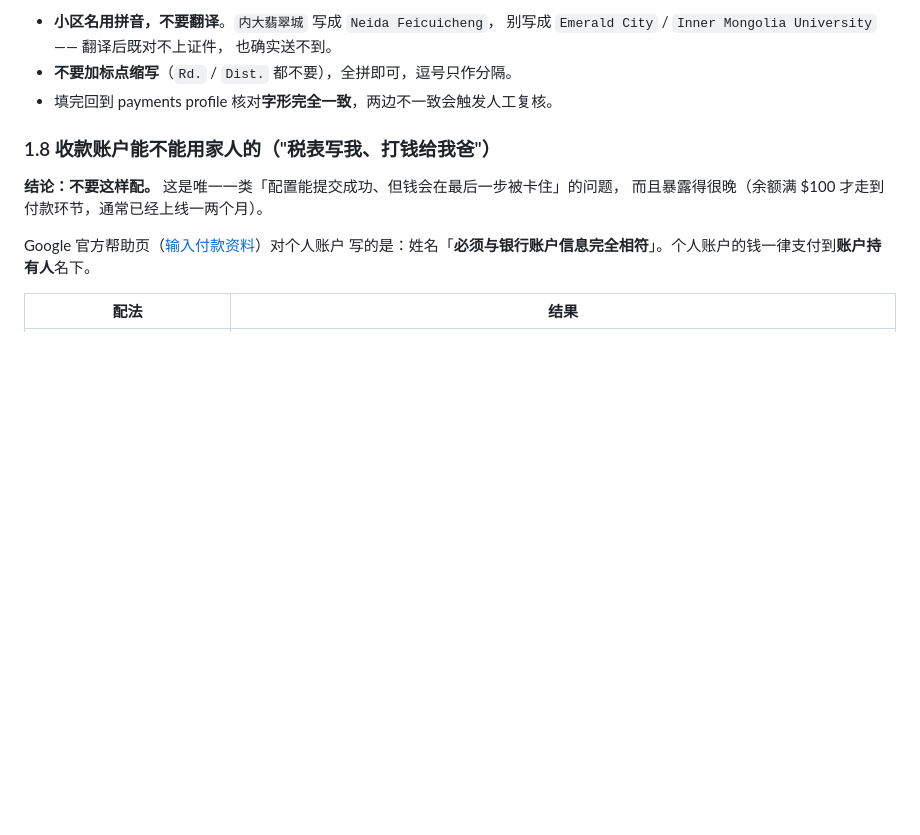
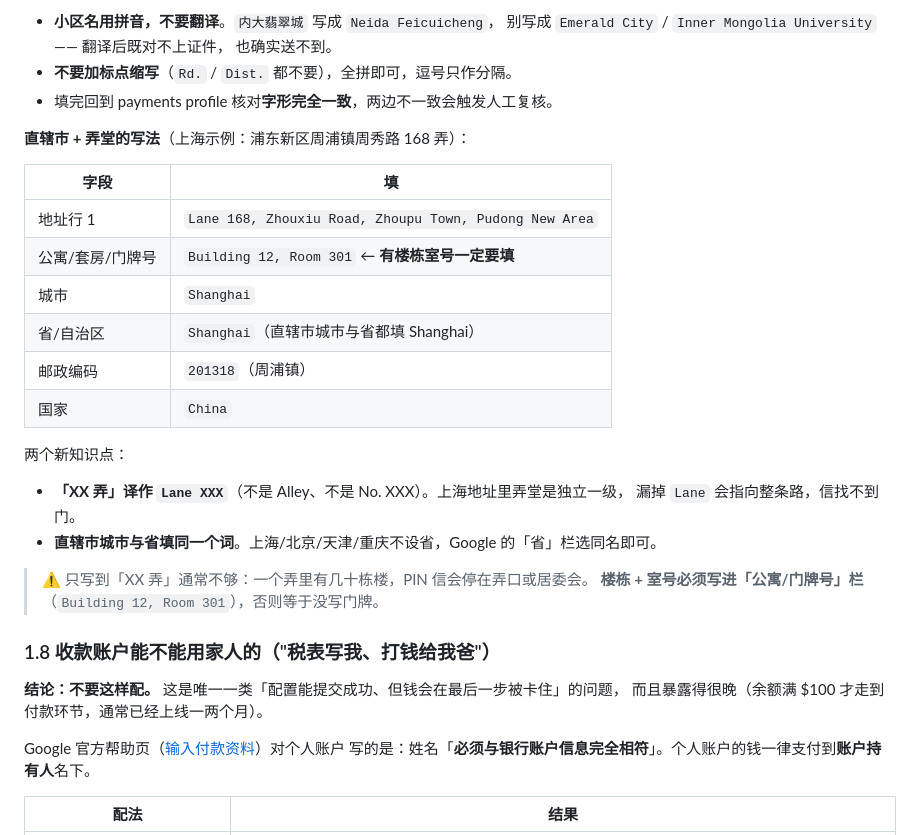
Before and after one commit to lbn11/CarLong, a Markdown page: docs/admob_setup_guide.md, the part around the change. Drawn GitHub-style; blank space fills up the shorter version.

Commit message:
docs(ads): 补直辖市与弄堂地址写法（Lane XXX / 省=市 / 楼栋室号必填）

```diff
--- a/docs/admob_setup_guide.md
+++ b/docs/admob_setup_guide.md
@@ -152,6 +152,26 @@ admob.google.com
   也确实送不到。
 - **不要加标点缩写**（`Rd.` / `Dist.` 都不要），全拼即可，逗号只作分隔。
 - 填完回到 payments profile 核对**字形完全一致**，两边不一致会触发人工复核。
+
+**直辖市 + 弄堂的写法**（上海示例：浦东新区周浦镇周秀路 168 弄）：
+
+| 字段 | 填 |
+|---|---|
+| 地址行 1 | `Lane 168, Zhouxiu Road, Zhoupu Town, Pudong New Area` |
+| 公寓/套房/门牌号 | `Building 12, Room 301` ← **有楼栋室号一定要填** |
+| 城市 | `Shanghai` |
+| 省/自治区 | `Shanghai`（直辖市城市与省都填 Shanghai） |
+| 邮政编码 | `201318`（周浦镇） |
+| 国家 | `China` |
+
+两个新知识点：
+
+- **「XX 弄」译作 `Lane XXX`**（不是 Alley、不是 No. XXX）。上海地址里弄堂是独立一级，
+  漏掉 `Lane` 会指向整条路，信找不到门。
+- **直辖市城市与省填同一个词**。上海/北京/天津/重庆不设省，Google 的「省」栏选同名即可。
+
+> ⚠️ 只写到「XX 弄」通常不够：一个弄里有几十栋楼，PIN 信会停在弄口或居委会。
+> **楼栋 + 室号必须写进「公寓/门牌号」栏**（`Building 12, Room 301`），否则等于没写门牌。
 
 ### 1.8 收款账户能不能用家人的（"税表写我、打钱给我爸"）
 
```
